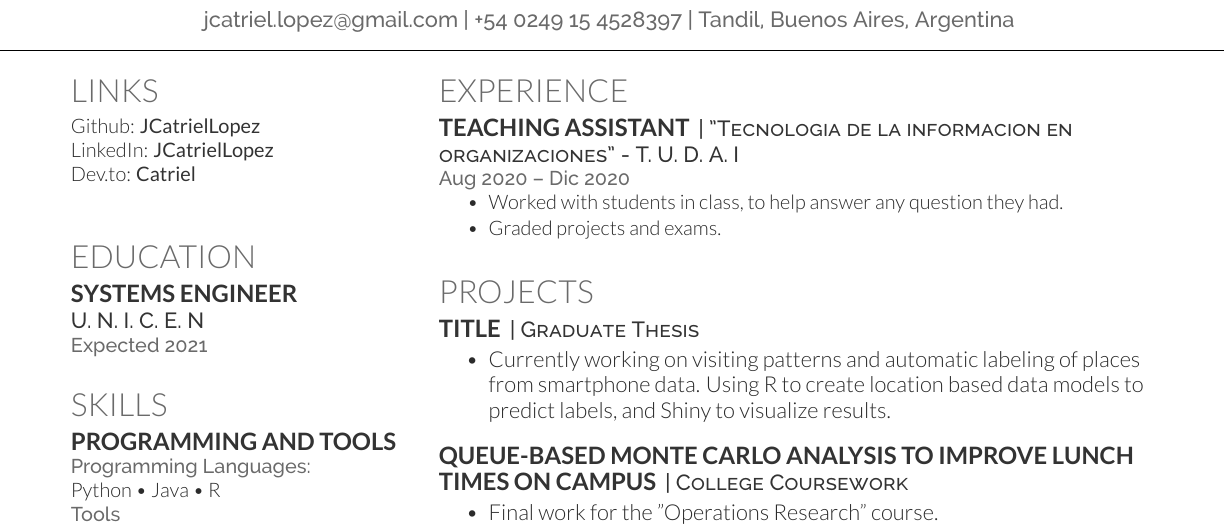
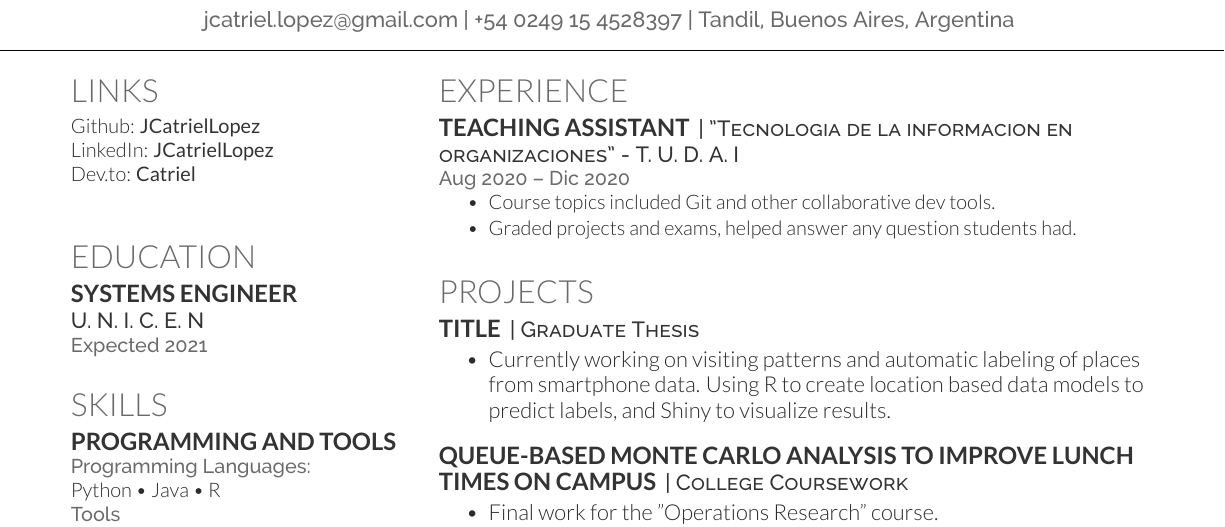
Before and after one commit to JCatrielLopez/resume, a LaTeX CV (source/main.tex): part of the page, cut so that both start at the same text. Compiled offline with XeLaTeX.

Commit message:
changed teaching assistant job description

```diff
--- a/source/main.tex
+++ b/source/main.tex
@@ -147,10 +147,10 @@ Bash \textbullet{} Linux
 \runsubsection{Teaching Assistant}
 \descript{| "Tecnologia de la informacion en organizaciones" - T. U. D. A. I}
 \location{ Aug 2020 – Dic 2020}
-\vspace{\topsep} % Hacky fix for awkward extra vertical space
+\vspace{\topsep}
 \begin{tightemize}
-\item Worked with students in class, to help answer any question they had.
-\item Graded projects and exams.
+\item Course topics included Git and other collaborative dev tools.
+\item Graded projects and exams, helped answer any question students had.
 \end{tightemize}
 \sectionsep
 
```
Also changed, not shown: J__Catriel_Lopez___CV.pdf.
